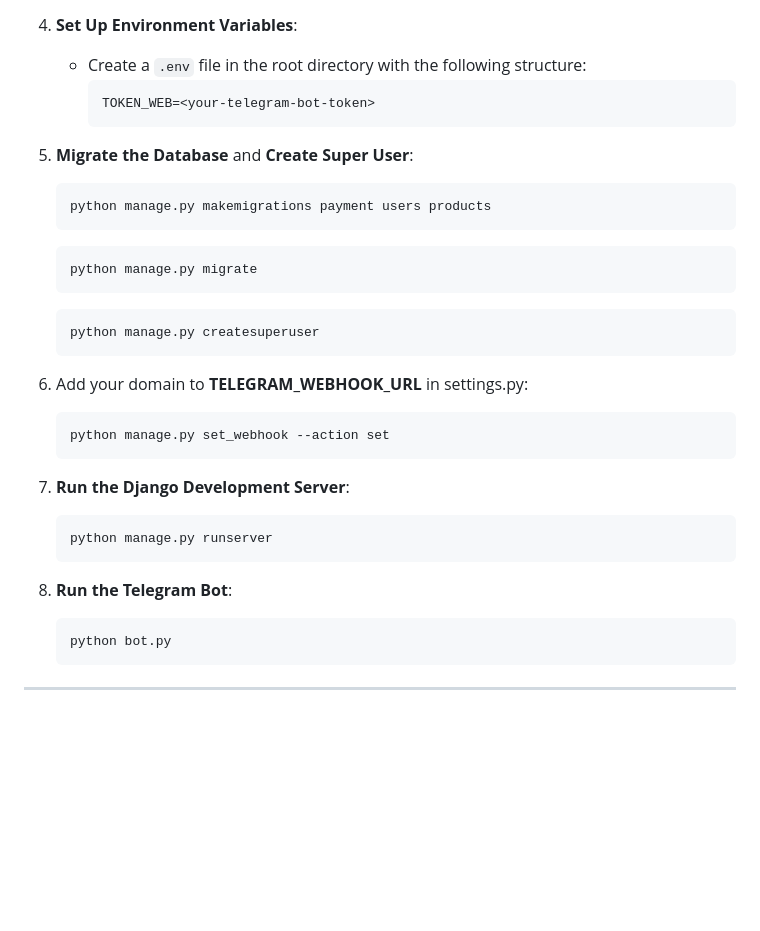
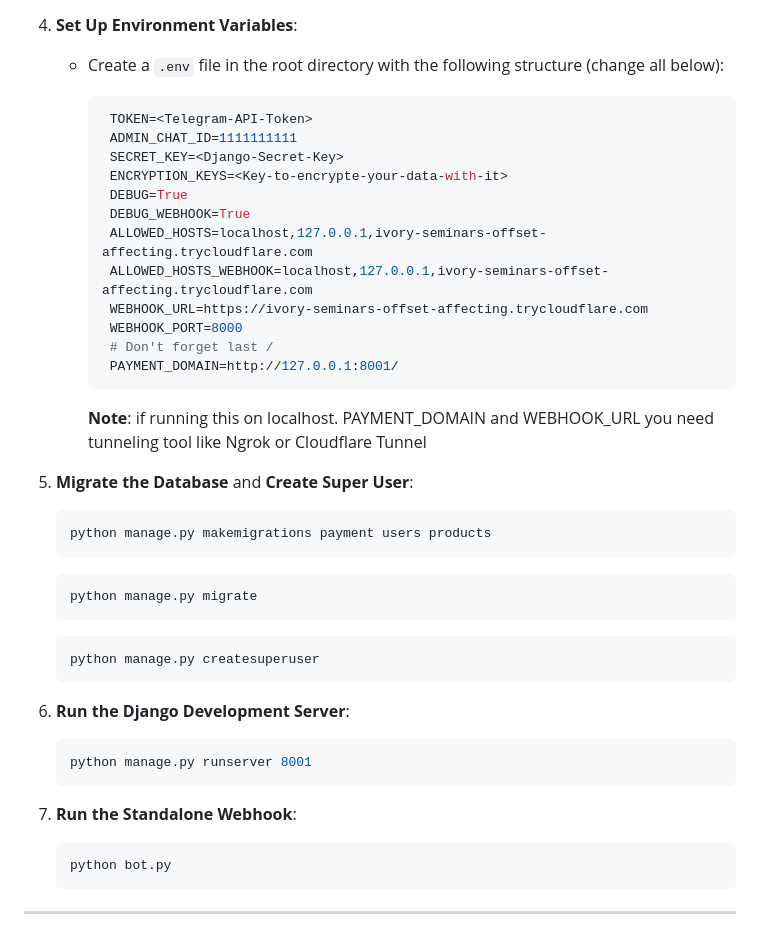
Before and after one commit to RezaTaheri01/telegram-store-bot-web-hook, a Markdown page: README.md, the part around the change. Rendered like a GitHub page; blank space fills up the shorter version.

````diff
--- a/README.md
+++ b/README.md
@@ -95,10 +95,23 @@ This bot is a Python-based Telegram bot seamlessly integrated with a Django back
 
 4. **Set Up Environment Variables**:
 
-   - Create a `.env` file in the root directory with the following structure:
+   - Create a `.env` file in the root directory with the following structure (change all below):
      ```env
-     TOKEN_WEB=<your-telegram-bot-token>
+      TOKEN=<Telegram-API-Token>
+      ADMIN_CHAT_ID=1111111111
+      SECRET_KEY=<Django-Secret-Key>
+      ENCRYPTION_KEYS=<Key-to-encrypte-your-data-with-it>
+      DEBUG=True
+      DEBUG_WEBHOOK=True
+      ALLOWED_HOSTS=localhost,127.0.0.1,ivory-seminars-offset-affecting.trycloudflare.com
+      ALLOWED_HOSTS_WEBHOOK=localhost,127.0.0.1,ivory-seminars-offset-affecting.trycloudflare.com
+      WEBHOOK_URL=https://ivory-seminars-offset-affecting.trycloudflare.com
+      WEBHOOK_PORT=8000
+      # Don't forget last /
+      PAYMENT_DOMAIN=http://127.0.0.1:8001/
      ```
+
+     **Note**: if running this on localhost. PAYMENT_DOMAIN and WEBHOOK_URL you need tunneling tool like Ngrok or Cloudflare Tunnel
 
 5. **Migrate the Database** and **Create Super User**:
 
@@ -114,19 +127,13 @@ This bot is a Python-based Telegram bot seamlessly integrated with a Django back
    python manage.py createsuperuser
    ```
 
-6. Add your domain to **TELEGRAM_WEBHOOK_URL** in settings.py:
+6. **Run the Django Development Server**:
 
    ```bash
-   python manage.py set_webhook --action set
+   python manage.py runserver 8001
    ```
 
-7. **Run the Django Development Server**:
-
-   ```bash
-   python manage.py runserver
-   ```
-
-8. **Run the Telegram Bot**:
+7. **Run the Standalone Webhook**:
    ```bash
    python bot.py
    ```
````
